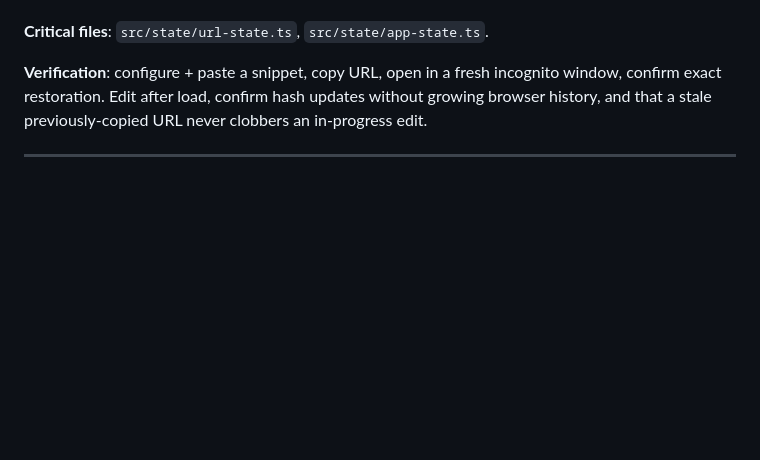
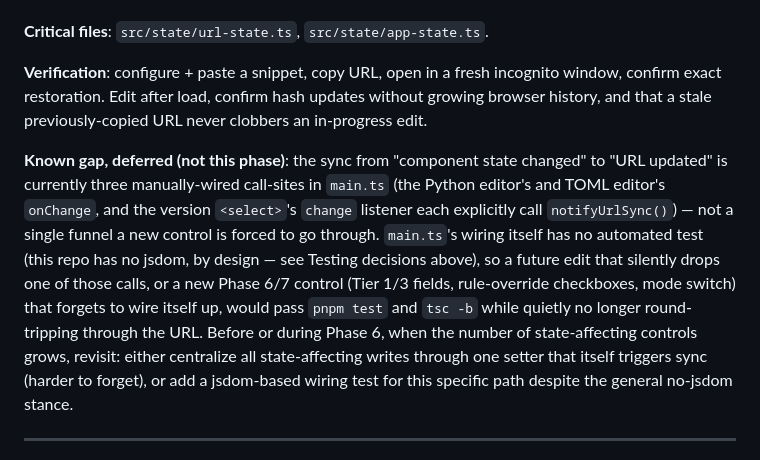
Before and after one commit to Lenormju/ruff-online, a Markdown page: PLAN.md, the part around the change. Rendered like a GitHub page; blank space fills up the shorter version.

Commit message:
docs: flag URL-state wiring gap as deferred follow-up in PLAN.md

```diff
--- a/PLAN.md
+++ b/PLAN.md
@@ -245,6 +245,22 @@ incognito window, confirm exact restoration. Edit after load, confirm hash
 updates without growing browser history, and that a stale previously-copied
 URL never clobbers an in-progress edit.
 
+**Known gap, deferred (not this phase)**: the sync from "component state
+changed" to "URL updated" is currently three manually-wired call-sites in
+`main.ts` (the Python editor's and TOML editor's `onChange`, and the
+version `<select>`'s `change` listener each explicitly call
+`notifyUrlSync()`) — not a single funnel a new control is forced to go
+through. `main.ts`'s wiring itself has no automated test (this repo has no
+jsdom, by design — see Testing decisions above), so a future edit that
+silently drops one of those calls, or a new Phase 6/7 control (Tier 1/3
+fields, rule-override checkboxes, mode switch) that forgets to wire itself
+up, would pass `pnpm test` and `tsc -b` while quietly no longer round-
+tripping through the URL. Before or during Phase 6, when the number of
+state-affecting controls grows, revisit: either centralize all
+state-affecting writes through one setter that itself triggers sync
+(harder to forget), or add a jsdom-based wiring test for this specific
+path despite the general no-jsdom stance.
+
 ---
 
 ## Phase 6 — Visual Mode, Tier 1 + Tier 3 (second mode; mode-switch machinery introduced here)
```
